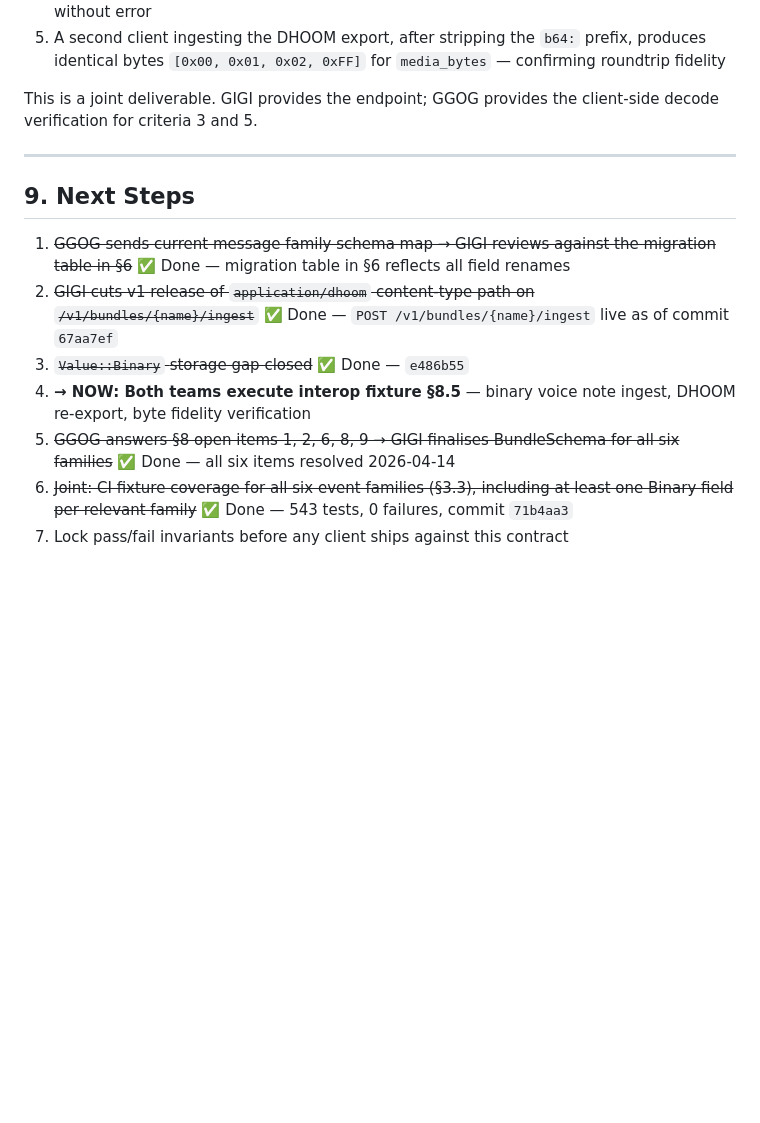
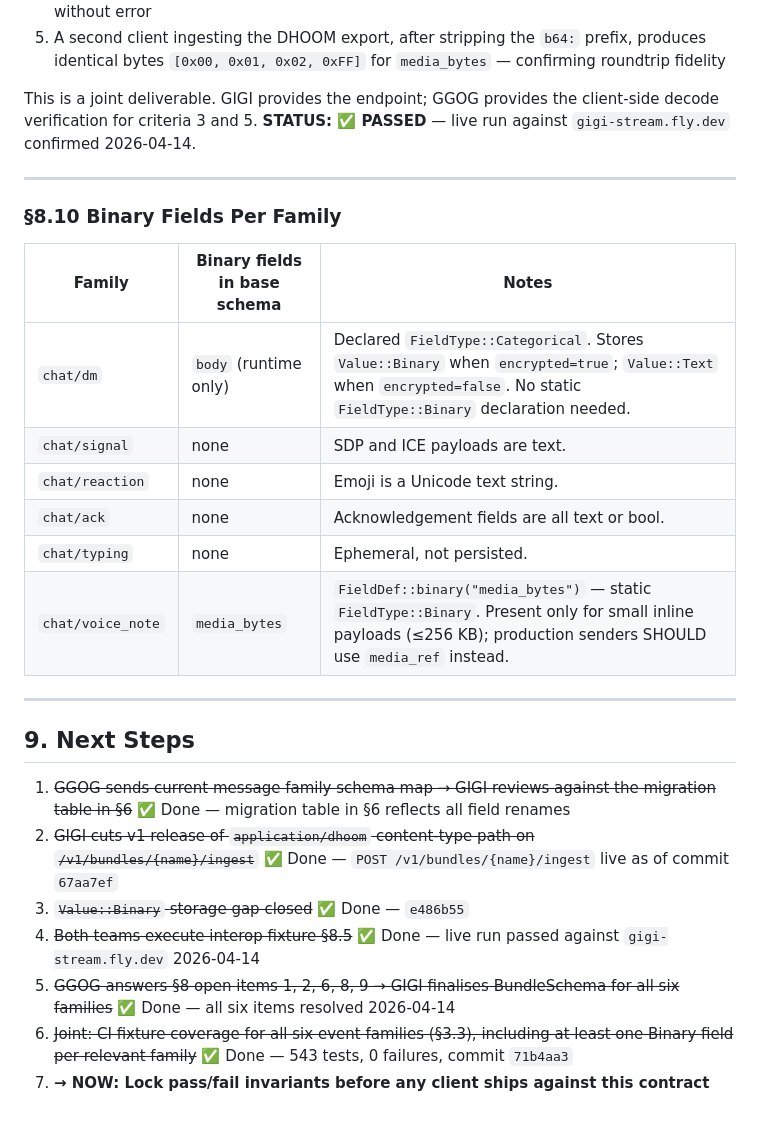
Before and after one commit to nurdymuny/gigi, a Markdown page: CHAT_SCHEMA_HANDOFF.md, the part around one of its changes. Drawn GitHub-style; blank space fills up the shorter version.

Commit message:
docs: close all §8 open items — contract complete
Item 3 (media_ref resolution):
  - media_ref is opaque UTF-8 Text; relay stores/returns verbatim
  - Resolution is application-layer only; format is GGOG's choice

Item 7 (binary-first fallback error codes):
  - 415 Unsupported Media Type on unknown Content-Type (already live)
  - Client fallback path: dhoom → 415 → retry with application/x-ndjson
  - Query endpoints always return JSON; no Accept: negotiation

Item 10 (binary fields per family):
  - Added §8.10 table: chat/voice_note media_bytes (declared Binary)
  - chat/dm body (runtime Binary when encrypted=true, Categorical declared)
  - All other families: no binary fields in base schema

§8.5 fixture: marked PASSED with live run confirmation

§9 step 4: struck through (fixture complete)
§9 step 7: promoted to active → NOW (pass/fail invariants)

All 10 §8 items now resolved. Contract is complete.

```diff
--- a/CHAT_SCHEMA_HANDOFF.md
+++ b/CHAT_SCHEMA_HANDOFF.md
@@ -431,7 +431,20 @@ Pass criteria:
 4. DHOOM re-export (Step 2) returns `Content-Type: application/dhoom` and completes without error
 5. A second client ingesting the DHOOM export, after stripping the `b64:` prefix, produces identical bytes `[0x00, 0x01, 0x02, 0xFF]` for `media_bytes` — confirming roundtrip fidelity
 
-This is a joint deliverable. GIGI provides the endpoint; GGOG provides the client-side decode verification for criteria 3 and 5.
+This is a joint deliverable. GIGI provides the endpoint; GGOG provides the client-side decode verification for criteria 3 and 5. **STATUS: ✅ PASSED** — live run against `gigi-stream.fly.dev` confirmed 2026-04-14.
+
+---
+
+### §8.10 Binary Fields Per Family
+
+| Family | Binary fields in base schema | Notes |
+|---|---|---|
+| `chat/dm` | `body` (runtime only) | Declared `FieldType::Categorical`. Stores `Value::Binary` when `encrypted=true`; `Value::Text` when `encrypted=false`. No static `FieldType::Binary` declaration needed. |
+| `chat/signal` | none | SDP and ICE payloads are text. |
+| `chat/reaction` | none | Emoji is a Unicode text string. |
+| `chat/ack` | none | Acknowledgement fields are all text or bool. |
+| `chat/typing` | none | Ephemeral, not persisted. |
+| `chat/voice_note` | `media_bytes` | `FieldDef::binary("media_bytes")` — static `FieldType::Binary`. Present only for small inline payloads (≤256 KB); production senders SHOULD use `media_ref` instead. |
 
 ---
 
@@ -440,7 +453,7 @@ This is a joint deliverable. GIGI provides the endpoint; GGOG provides the clien
 1. ~~GGOG sends current message family schema map → GIGI reviews against the migration table in §6~~ ✅ Done — migration table in §6 reflects all field renames
 2. ~~GIGI cuts v1 release of `application/dhoom` content-type path on `/v1/bundles/{name}/ingest`~~ ✅ Done — `POST /v1/bundles/{name}/ingest` live as of commit `67aa7ef`
 3. ~~`Value::Binary` storage gap closed~~ ✅ Done — `e486b55`
-4. **→ NOW: Both teams execute interop fixture §8.5** — binary voice note ingest, DHOOM re-export, byte fidelity verification
+4. ~~Both teams execute interop fixture §8.5~~ ✅ Done — live run passed against `gigi-stream.fly.dev` 2026-04-14
 5. ~~GGOG answers §8 open items 1, 2, 6, 8, 9 → GIGI finalises BundleSchema for all six families~~ ✅ Done — all six items resolved 2026-04-14
 6. ~~Joint: CI fixture coverage for all six event families (§3.3), including at least one Binary field per relevant family~~ ✅ Done — 543 tests, 0 failures, commit `71b4aa3`
-7. Lock pass/fail invariants before any client ships against this contract
+7. **→ NOW: Lock pass/fail invariants before any client ships against this contract**
```
Also changed, not shown: other parts of CHAT_SCHEMA_HANDOFF.md (+3 -3 lines).
